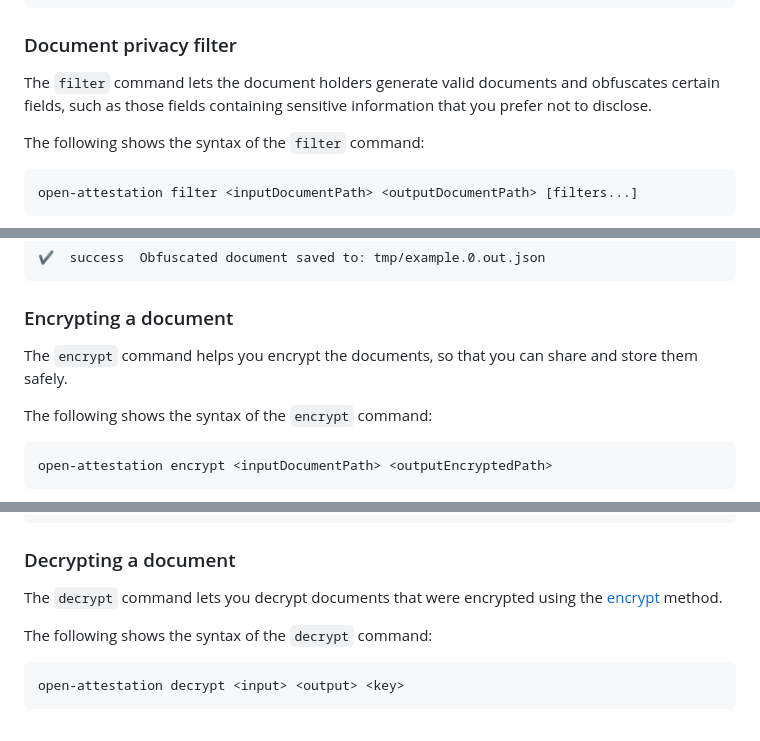
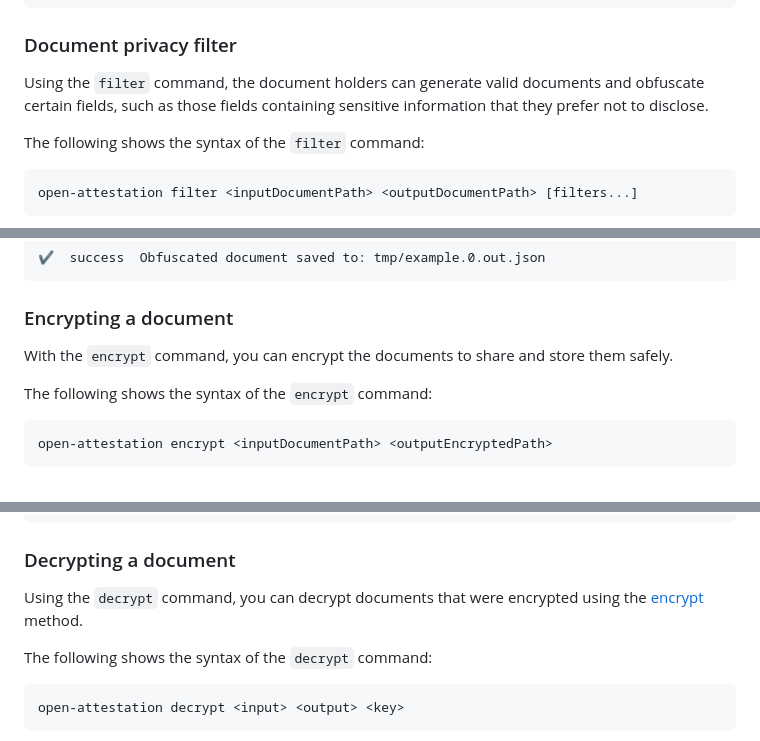
Before and after one commit to Open-Attestation/open-attestation-cli, a Markdown page: README.md, 3 parts joined by grey strips. Drawn GitHub-style.

```diff
--- a/README.md
+++ b/README.md
@@ -339,7 +339,7 @@ The response looks like:
 
 ### Document privacy filter
 
-The `filter` command lets the document holders generate valid documents and obfuscates certain fields, such as those fields containing sensitive information that you prefer not to disclose.
+Using the `filter` command, the document holders can generate valid documents and obfuscate certain fields, such as those fields containing sensitive information that they prefer not to disclose.
 
 The following shows the syntax of the `filter` command:
 
@@ -360,7 +360,7 @@ The response looks like:
 
 ### Encrypting a document
 
-The `encrypt` command helps you encrypt the documents, so that you can share and store them safely.
+With the `encrypt` command, you can encrypt the documents to share and store them safely.
 
 The following shows the syntax of the `encrypt` command:
 
@@ -382,7 +382,7 @@ The response looks like:
 
 ### Decrypting a document
 
-The `decrypt` command lets you decrypt documents that were encrypted using the [encrypt](#encrypting-a-document) method.
+Using the `decrypt` command, you can decrypt documents that were encrypted using the [encrypt](#encrypting-a-document) method.
 
 The following shows the syntax of the `decrypt` command:
 
```
Also changed, not shown: other parts of README.md (+12 -12 lines).
